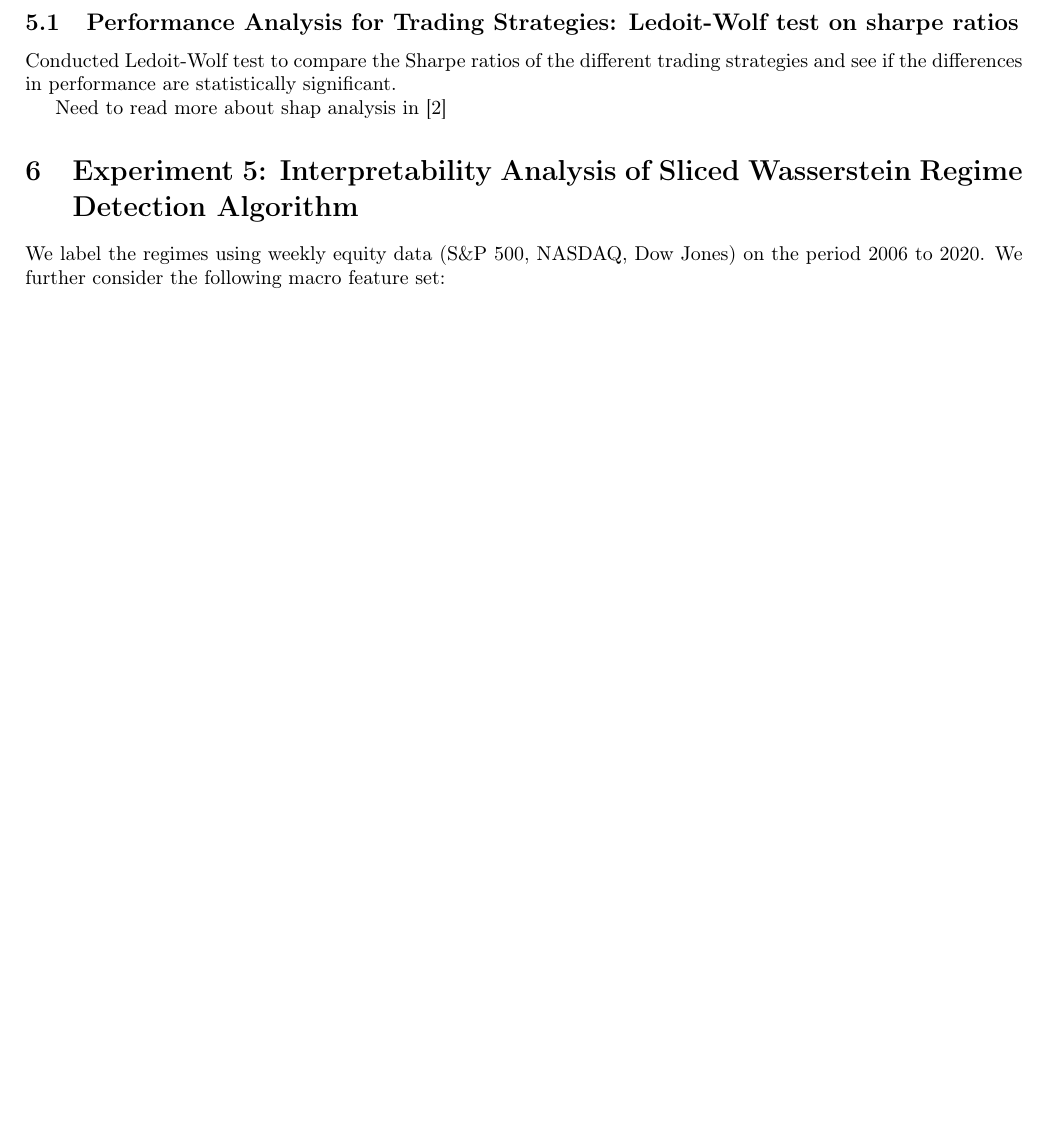
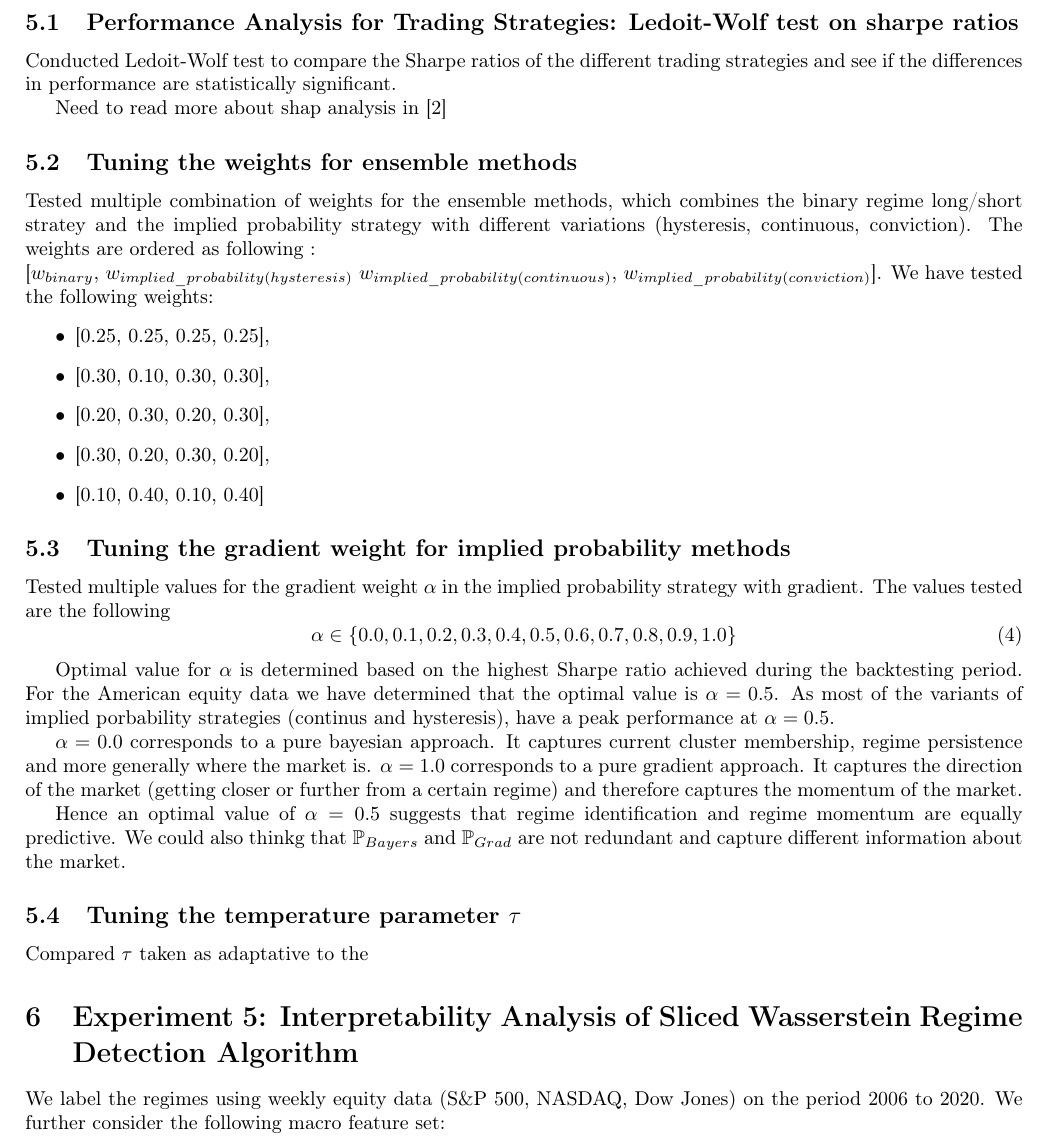
Before and after one commit to oscar10-wq/sw-kmeans-regime-detection, a LaTeX document (main.tex): part of page 7 of 9 before the commit and part of page 7 of 10 after it, cut so that both start at the same text, the shorter picture padded with empty space. Compiled offline with pdfLaTeX.

```diff
--- a/main.tex
+++ b/main.tex
@@ -370,6 +370,39 @@
 Need to read more about shap analysis in \cite{LedoitWolf2008}
 
 
+\subsection{Tuning the weights for ensemble methods}
+
+Tested multiple combination of weights for the ensemble methods, which combines the binary regime long/short stratey and the implied probability strategy with different variations (hysteresis, continuous, conviction).
+The weights are ordered as following :
+\newline [$w_{binary}$, $w_{implied\_probability(hysteresis)}$ $w_{implied\_probability(continuous)}$, $w_{implied\_probability(conviction)}$].
+We have tested the following weights:
+\begin{itemize}
+    \item \text{[0.25, 0.25, 0.25, 0.25]},
+    \item \text{[0.30, 0.10, 0.30, 0.30]},
+    \item \text{[0.20, 0.30, 0.20, 0.30]},
+    \item  \text{[0.30, 0.20, 0.30, 0.20]},
+    \item  \text{[0.10, 0.40, 0.10, 0.40]}
+\end{itemize}
+
+\subsection{Tuning the gradient weight for implied probability methods}
+Tested multiple values for the gradient weight $\alpha$ in the implied probability strategy with gradient.
+The values tested are the following
+\begin{equation}
+    \alpha \in \{0.0, 0.1, 0.2, 0.3, 0.4, 0.5, 0.6, 0.7, 0.8, 0.9, 1.0\}
+\end{equation}
+
+Optimal value for $\alpha$ is determined based on the highest Sharpe ratio achieved during the backtesting period.
+For the American equity data we have determined that the optimal value is $\alpha = 0.5$. As most of the variants of implied porbability strategies (continus and hysteresis), have a peak performance at $\alpha = 0.5$.
+
+$\alpha = 0.0$ corresponds to a pure bayesian approach. It captures current cluster membership, regime persistence and more generally where the market is.
+$\alpha = 1.0$ corresponds to a pure gradient approach. It captures the direction of the market (getting closer or further from a certain regime) and therefore captures the momentum of the market.
+
+Hence an optimal value of $\alpha = 0.5$ suggests that  regime identification and regime momentum are equally predictive.
+We could also thinkg that $\mathbb{P}_{Bayers}$ and $\mathbb{P}_{Grad}$ are not redundant and capture different information about the market.
+
+
+\subsection{Tuning the temperature parameter $\tau$ }
+Compared $\tau$ taken as adaptative to the
 
 \section{Experiment 5: Interpretability Analysis of Sliced Wasserstein Regime Detection Algorithm}
 
```
Also changed, not shown: cumpnl_by_config.png (added), main.pdf, sharpe_by_config.png (added), 8 other files.
